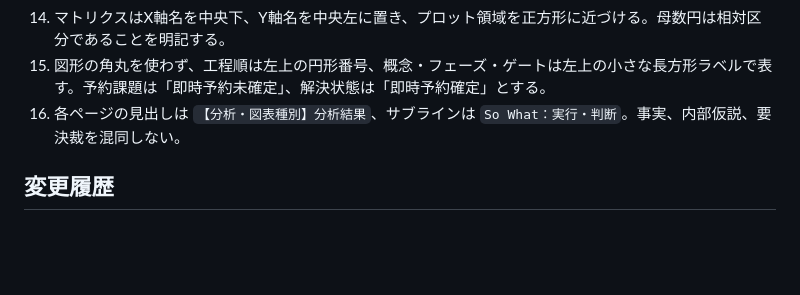
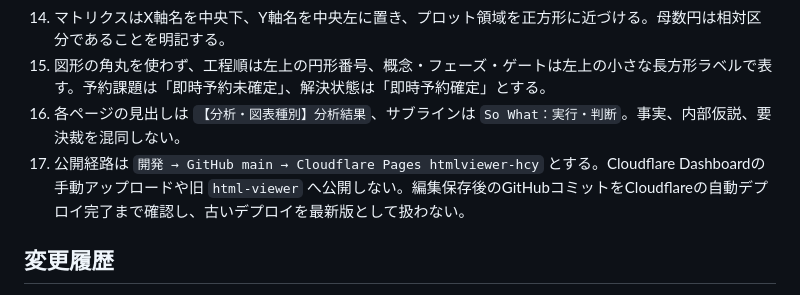
Before and after one commit to seahirodigital/html_samples, a Markdown page: biyou_platform/HTML_RULES.md, the part around the change. Drawn GitHub-style; blank space fills up the shorter version.

Commit message:
GitHubからCloudflare Pagesへの自動公開ルールを追加

```diff
--- a/biyou_platform/HTML_RULES.md
+++ b/biyou_platform/HTML_RULES.md
@@ -25,6 +25,7 @@
 14. マトリクスはX軸名を中央下、Y軸名を中央左に置き、プロット領域を正方形に近づける。母数円は相対区分であることを明記する。
 15. 図形の角丸を使わず、工程順は左上の円形番号、概念・フェーズ・ゲートは左上の小さな長方形ラベルで表す。予約課題は「即時予約未確定」、解決状態は「即時予約確定」とする。
 16. 各ページの見出しは `【分析・図表種別】分析結果`、サブラインは `So What：実行・判断`。事実、内部仮説、要決裁を混同しない。
+17. 公開経路は `開発 → GitHub main → Cloudflare Pages htmlviewer-hcy` とする。Cloudflare Dashboardの手動アップロードや旧 `html-viewer` へ公開しない。編集保存後のGitHubコミットをCloudflareの自動デプロイ完了まで確認し、古いデプロイを最新版として扱わない。
 
 ## 変更履歴
 
```
